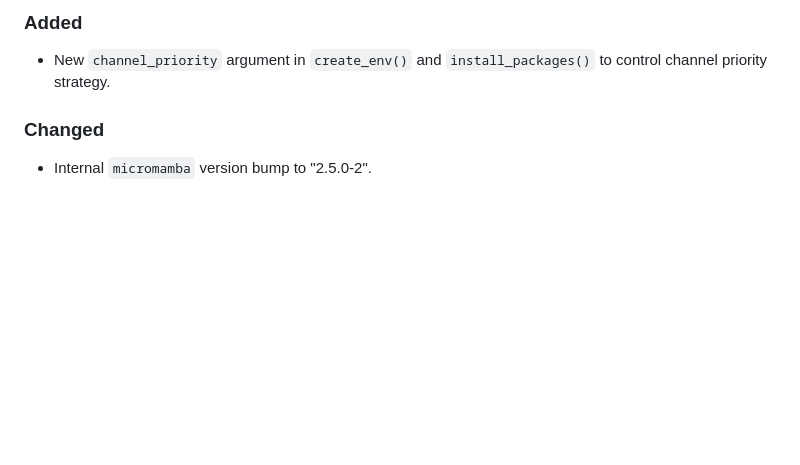
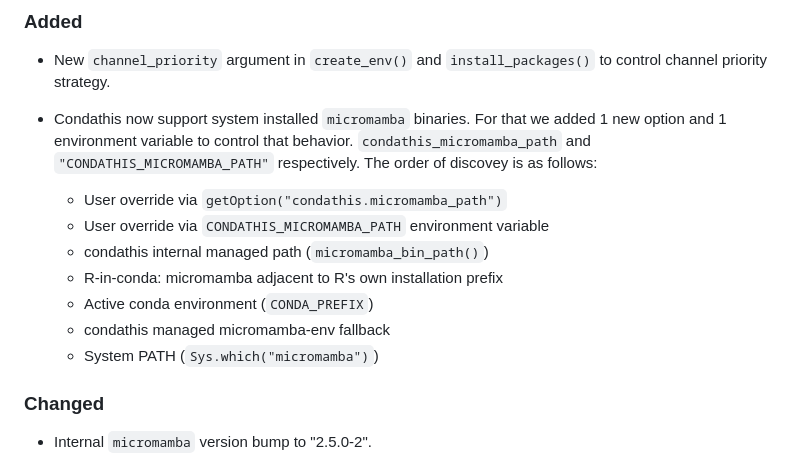
Before and after one commit to luciorq/condathis, a Markdown page: NEWS.md, the part around the change. Drawn GitHub-style; blank space fills up the shorter version.

Commit message:
docs: update news

```diff
--- a/NEWS.md
+++ b/NEWS.md
@@ -8,6 +8,18 @@ Development Changelog: [dev](https://github.com/luciorq/condathis/compare/v0.1.3
 
 * New `channel_priority` argument in `create_env()` and `install_packages()`
   to control channel priority strategy.
+
+* Condathis now support system installed `micromamba` binaries.
+  For that we added 1 new option and 1 environment variable to control that behavior.
+  `condathis_micromamba_path` and `"CONDATHIS_MICROMAMBA_PATH"` respectively.
+  The order of discovey is as follows:
+  * User override via `getOption("condathis.micromamba_path")`
+  * User override via `CONDATHIS_MICROMAMBA_PATH` environment variable
+  * condathis internal managed path (`micromamba_bin_path()`)
+  * R-in-conda: micromamba adjacent to R's own installation prefix
+  * Active conda environment (`CONDA_PREFIX`)
+  * condathis managed micromamba-env fallback
+  * System PATH (`Sys.which("micromamba")`)
 
 ### Changed
 
```
